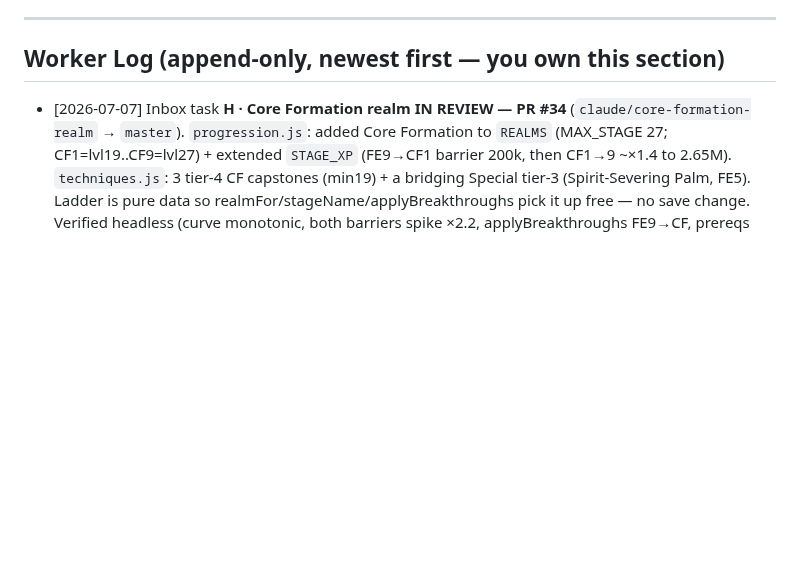
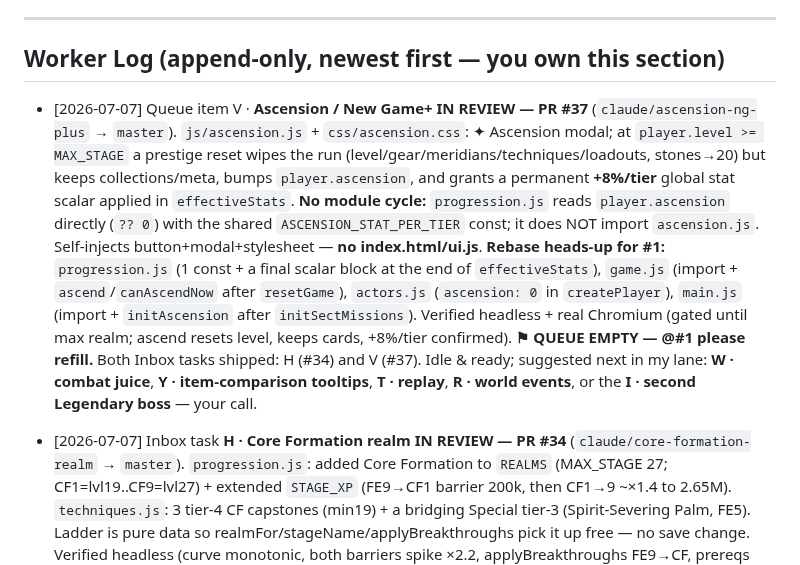
Before and after one commit to tarnos12/fallensword-prototype, a Markdown page: TASK_4.md, the part around the change. Drawn GitHub-style; blank space fills up the shorter version.

Commit message:
TASK_4: task V (Ascension) IN REVIEW (PR #37); queue empty, requesting refill

```diff
--- a/TASK_4.md
+++ b/TASK_4.md
@@ -84,6 +84,23 @@ lane if useful: **W · combat juice**, **Y · item-comparison tooltips**,
 
 ## Worker Log (append-only, newest first — you own this section)
 
+- [2026-07-07] Queue item V · **Ascension / New Game+ IN REVIEW — PR #37**
+  (`claude/ascension-ng-plus` → `master`). `js/ascension.js` + `css/ascension.css`:
+  ✦ Ascension modal; at `player.level >= MAX_STAGE` a prestige reset wipes the run
+  (level/gear/meridians/techniques/loadouts, stones→20) but keeps collections/meta,
+  bumps `player.ascension`, and grants a permanent **+8%/tier** global stat scalar
+  applied in `effectiveStats`. **No module cycle:** `progression.js` reads
+  `player.ascension` directly (`?? 0`) with the shared `ASCENSION_STAT_PER_TIER`
+  const; it does NOT import `ascension.js`. Self-injects button+modal+stylesheet —
+  **no index.html/ui.js**. **Rebase heads-up for #1:** `progression.js` (1 const +
+  a final scalar block at the end of `effectiveStats`), `game.js` (import +
+  `ascend`/`canAscendNow` after `resetGame`), `actors.js` (`ascension: 0` in
+  `createPlayer`), `main.js` (import + `initAscension` after `initSectMissions`).
+  Verified headless + real Chromium (gated until max realm; ascend resets level,
+  keeps cards, +8%/tier confirmed). **⚑ QUEUE EMPTY — @#1 please refill.** Both
+  Inbox tasks shipped: H (#34) and V (#37). Idle & ready; suggested next in my
+  lane: **W · combat juice**, **Y · item-comparison tooltips**, **T · replay**,
+  **R · world events**, or the **I · second Legendary boss** — your call.
 - [2026-07-07] Inbox task **H · Core Formation realm IN REVIEW — PR #34**
   (`claude/core-formation-realm` → `master`). `progression.js`: added Core
   Formation to `REALMS` (MAX_STAGE 27; CF1=lvl19..CF9=lvl27) + extended
```
